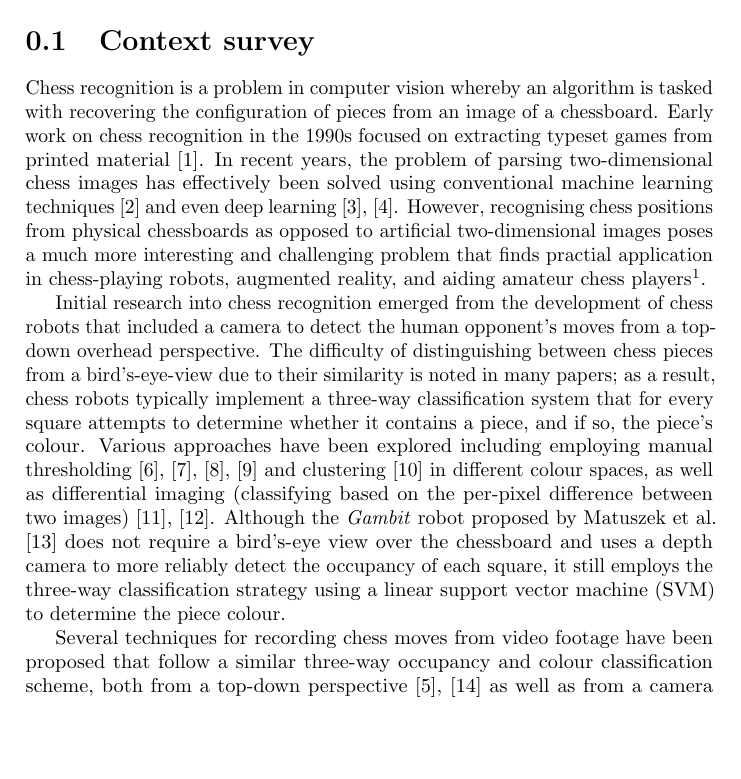
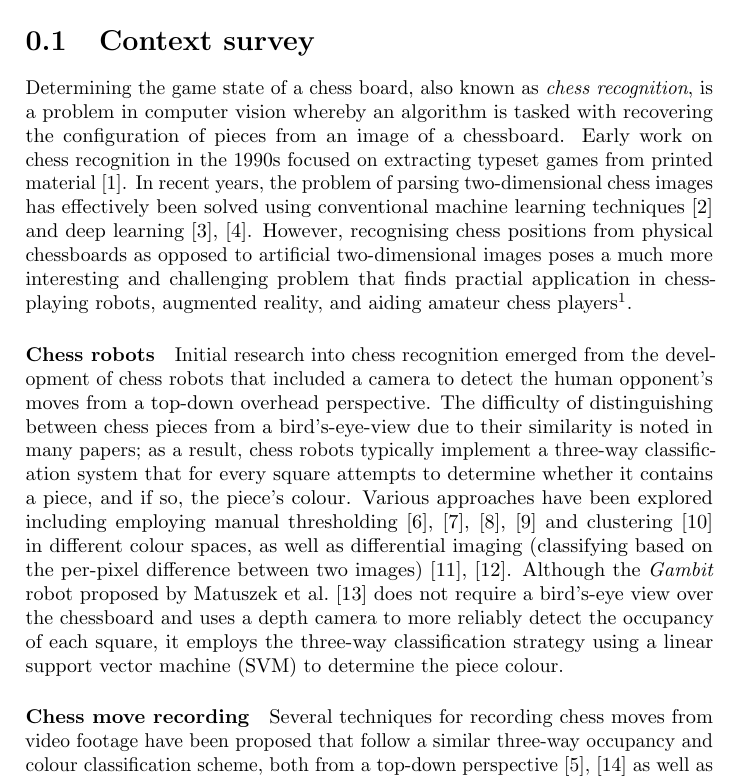
Before and after one commit to georg-wolflein/chesscog-report, a LaTeX document (chapters/introduction/context_survey.tex): part of page 1 of 7 before the commit and part of page 1 of 8 after it, cut so that both start at the same text, the shorter picture padded with empty space. Compiled offline with pdfLaTeX.

Commit message:
Implement changes to context survey

```diff
--- a/chapters/introduction/context_survey.tex
+++ b/chapters/introduction/context_survey.tex
@@ -4,20 +4,21 @@
 
 \section{Context survey}
 
-Chess recognition is a problem in computer vision whereby an algorithm is tasked with recovering the configuration of pieces from an image of a chessboard.
+
+Determining the game state of a chess board, also known as \emph{chess recognition}, is a problem in computer vision whereby an algorithm is tasked with recovering the configuration of pieces from an image of a chessboard.
 Early work on chess recognition in the 1990s focused on extracting typeset games from printed material \cite{baird1990}.
-In recent years, the problem of parsing two-dimensional chess images has effectively been solved using conventional machine learning techniques \cite{khater2012} and even deep learning \cite{sameer2020,roy2020}.
+In recent years, the problem of parsing two-dimensional chess images has effectively been solved using conventional machine learning techniques \cite{khater2012} and deep learning \cite{sameer2020,roy2020}.
 However, recognising chess positions from physical chessboards as opposed to artificial two-dimensional images poses a much more interesting and challenging problem that finds practial application in chess-playing robots, augmented reality, and aiding amateur chess players\footnote{Electronic chess sets are impractical and very costly \cite{wang2013}, thus solutions for chess recognition using just a photo of an unmodified chess board are more compelling for amateur chess players.}.
 
-%\paragraph{Chess robots}
+\paragraph{Chess robots}
 Initial research into chess recognition emerged from the development of chess robots that included a camera to detect the human opponent's moves from a top-down overhead perspective.
 The difficulty of distinguishing between chess pieces from a bird's-eye-view due to their similarity is noted in many papers; as a result, chess robots typically implement a three-way classification system that for every square attempts to determine whether it contains a piece, and if so, the piece's colour.
 Various approaches have been explored including
   employing manual thresholding \cite{cour2002,urting2003,banerjee2012,chen2016} and clustering \cite{goncalves2005} in different colour spaces, as well as
   differential imaging (classifying based on the per-pixel difference between two images) \cite{khan2014,chen2019}.
-Although the \emph{Gambit} robot proposed by \textcite{matuszek2011} does not require a bird's-eye view over the chessboard and uses a depth camera to more reliably detect the occupancy of each square, it still employs the three-way classification strategy using a linear \gls{svm} to determine the piece colour.
+Although the \emph{Gambit} robot proposed by \textcite{matuszek2011} does not require a bird's-eye view over the chessboard and uses a depth camera to more reliably detect the occupancy of each square, it employs the three-way classification strategy using a linear \gls{svm} to determine the piece colour.
 
-%\paragraph{Chess move recording}
+\paragraph{Chess move recording}
 Several techniques for recording chess moves from video footage have been proposed that follow a similar three-way occupancy and colour classification scheme, both from a top-down perspective \cite{sokic2008,wang2013} as well as from a camera positioned at an acute angle to the board \cite{hack2014}.
 However, in any three-way classification approach, the robot or move recorder requires knowledge of the previous board state in addition to its predictions for each square's occupancy and piece colour to deduce the last move.
 While this information is readily available to a chess robot or move recording software, this is not the case for a chess recognition system that should deduce the position from a single still image.
```
Also changed, not shown: main.pdf.
